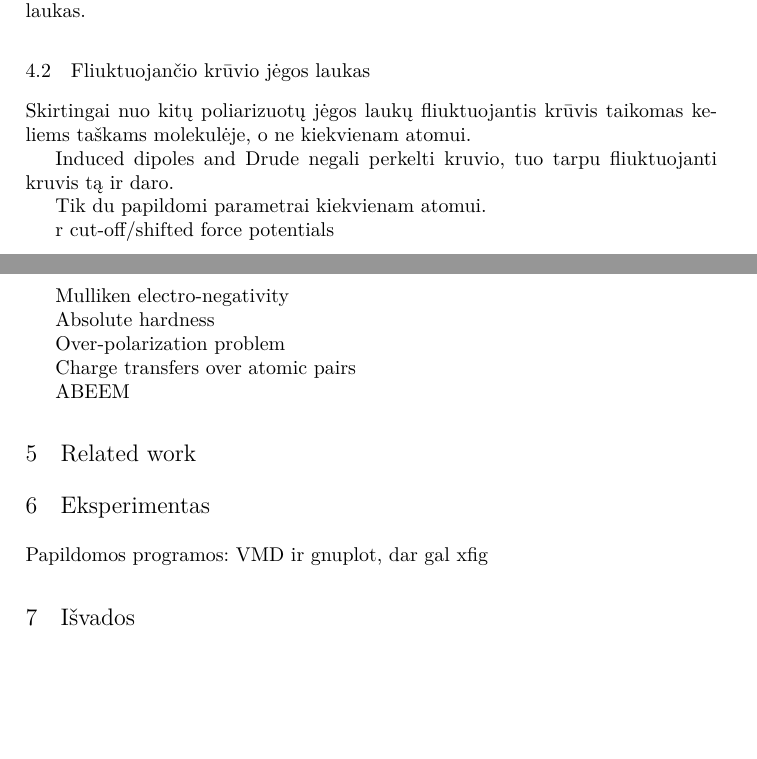
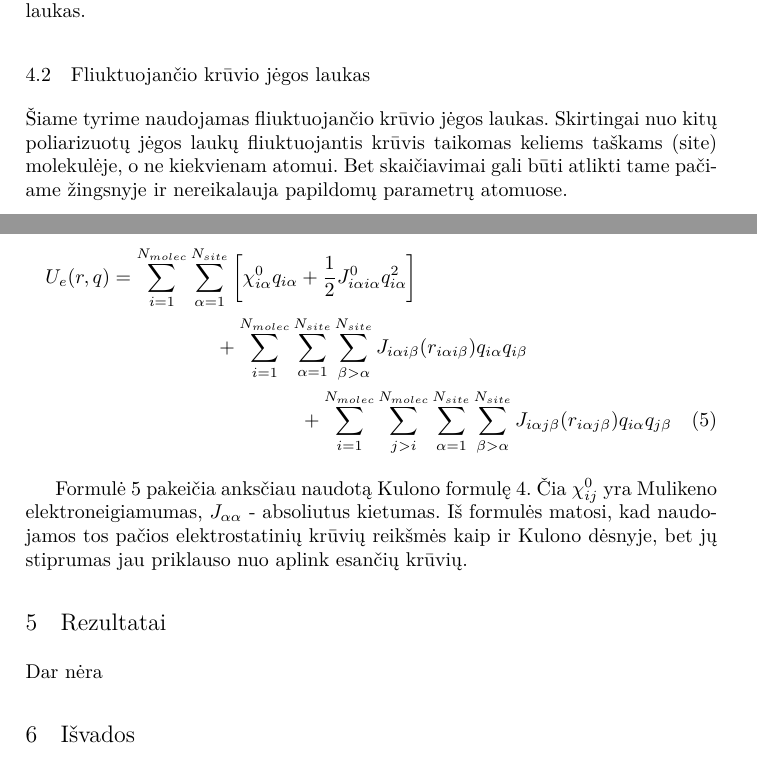
Before and after one commit to vined/molecular-dynamics-poc, a LaTeX paper (article/edvinas.naraveckas.tex): two parts of pages 4 and 5 of 5, joined at a grey line, cut so that both start at the same text, the shorter picture padded with empty space. Compiled offline with pdfLaTeX.

Commit message:
Article finalization

```diff
--- a/article/edvinas.naraveckas.tex
+++ b/article/edvinas.naraveckas.tex
@@ -209,28 +209,31 @@ Vienas iš šių metodų yra fliuktuojantis krūvio jėgos laukas.
 
 \subsection{Fliuktuojančio krūvio jėgos laukas}
 
-Skirtingai nuo kitų poliarizuotų jėgos laukų fliuktuojantis krūvis taikomas keliems taškams molekulėje, o ne kiekvienam atomui.
+Šiame tyrime naudojamas fliuktuojančio krūvio jėgos laukas.
+Skirtingai nuo kitų poliarizuotų jėgos laukų fliuktuojantis krūvis taikomas keliems taškams (site) molekulėje, o ne kiekvienam atomui.
+Bet skaičiavimai gali būti atlikti tame pačiame žingsnyje ir nereikalauja papildomų parametrų atomuose.
 
+\begin{multline} \label{eq:fluct_charge}
+    U_{e}(r, q) = \sum\limits_{i=1}^{N_{molec}} \sum\limits_{\alpha=1}^{N_{site}}
+        {\bigg[\chi_{i\alpha}^0 q_{i\alpha} + \dfrac{1} {2} J_{i\alpha i\alpha}^0 q_{i\alpha}^2 \bigg]} \\
+    + \sum\limits_{i=1}^{N_{molec}} \sum\limits_{\alpha=1}^{N_{site}} \sum\limits_{\beta>\alpha}^{N_{site}}
+        {J_{i\alpha i\beta} (r_{i\alpha i\beta}) q_{i\alpha} q_{i\beta}} \\
+    + \sum\limits_{i=1}^{N_{molec}} \sum\limits_{j>i}^{N_{molec}} \sum\limits_{\alpha=1}^{N_{site}} \sum\limits_{\beta>\alpha}^{N_{site}}
+        {J_{i\alpha j\beta} (r_{i\alpha j\beta}) q_{i\alpha} q_{j\beta}}
+\end{multline}
 
-Induced dipoles and Drude negali perkelti kruvio, tuo tarpu fliuktuojanti kruvis tą ir daro.
+Formulė \ref{eq:fluct_charge} pakeičia anksčiau naudotą Kulono formulę \ref{eq:coloumb}.
+Čia \(\chi_{ij}^0\) yra Mulikeno elektroneigiamumas, \(J_{\alpha\alpha}\) - absoliutus kietumas.
+Iš formulės matosi, kad naudojamos tos pačios elektrostatinių krūvių reikšmės kaip ir Kulono dėsnyje,
+bet jų stiprumas jau priklauso nuo aplink esančių krūvių.
 
-Tik du papildomi parametrai kiekvienam atomui.
+\section{Rezultatai}
 
-r cut-off/shifted force potentials
+Dar nėra
 
-Mulliken electro-negativity
+\section{Išvados}
 
-Absolute hardness
-
-Over-polarization problem
-
-Charge transfers over atomic pairs
-
-ABEEM
-\section{Related work}
-\section{Eksperimentas}
-Papildomos programos: VMD ir gnuplot, dar gal xfig
-\section{Išvados}
+Dar nėra
 
 %
 % ---- Bibliography ----
```
Also changed, not shown: article/edvinas.naraveckas.pdf (deleted), article/edvinas.naraveckas.tex (4 more changed lines).
